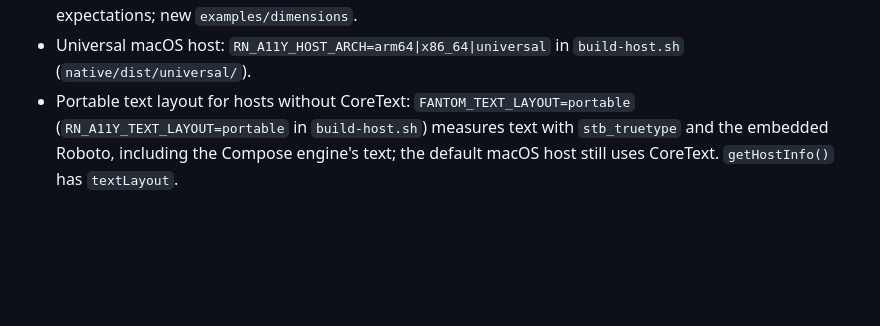
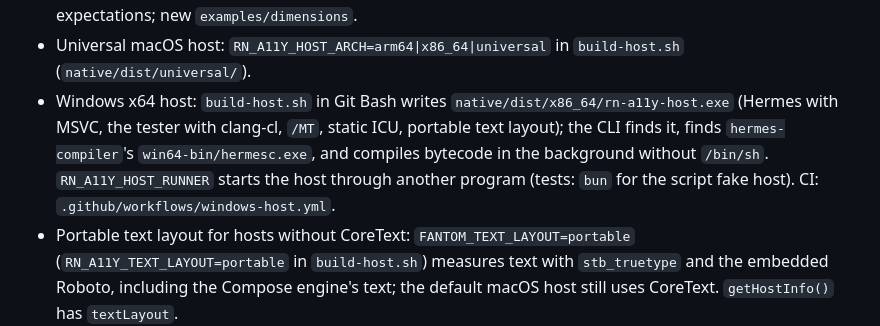
Before and after one commit to Kudo/sdk58, a Markdown page: CHANGELOG.md, the part around the change. GitHub-like rendering; blank space fills up the shorter version.

```diff
--- a/CHANGELOG.md
+++ b/CHANGELOG.md
@@ -22,6 +22,13 @@ share one version.
   `examples/dimensions`.
 - Universal macOS host: `RN_A11Y_HOST_ARCH=arm64|x86_64|universal` in
   `build-host.sh` (`native/dist/universal/`).
+- Windows x64 host: `build-host.sh` in Git Bash writes
+  `native/dist/x86_64/rn-a11y-host.exe` (Hermes with MSVC, the tester with
+  clang-cl, `/MT`, static ICU, portable text layout); the CLI finds it, finds
+  `hermes-compiler`'s `win64-bin/hermesc.exe`, and compiles bytecode in the
+  background without `/bin/sh`. `RN_A11Y_HOST_RUNNER` starts the host through
+  another program (tests: `bun` for the script fake host). CI:
+  `.github/workflows/windows-host.yml`.
 - Portable text layout for hosts without CoreText: `FANTOM_TEXT_LAYOUT=portable`
   (`RN_A11Y_TEXT_LAYOUT=portable` in `build-host.sh`) measures text with
   `stb_truetype` and the embedded Roboto, including the Compose engine's text;
```
Also changed, not shown: README.md (+13 -4 lines), native/README.md (+66 -1 lines).
